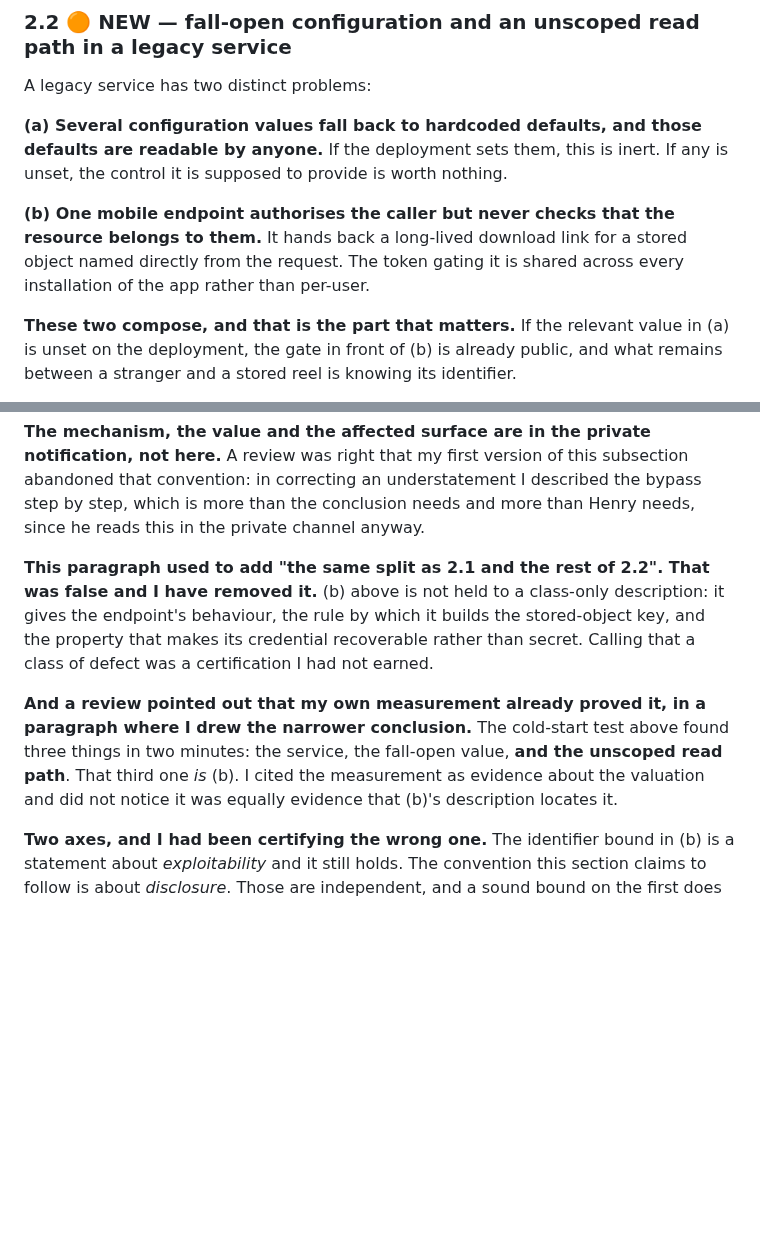
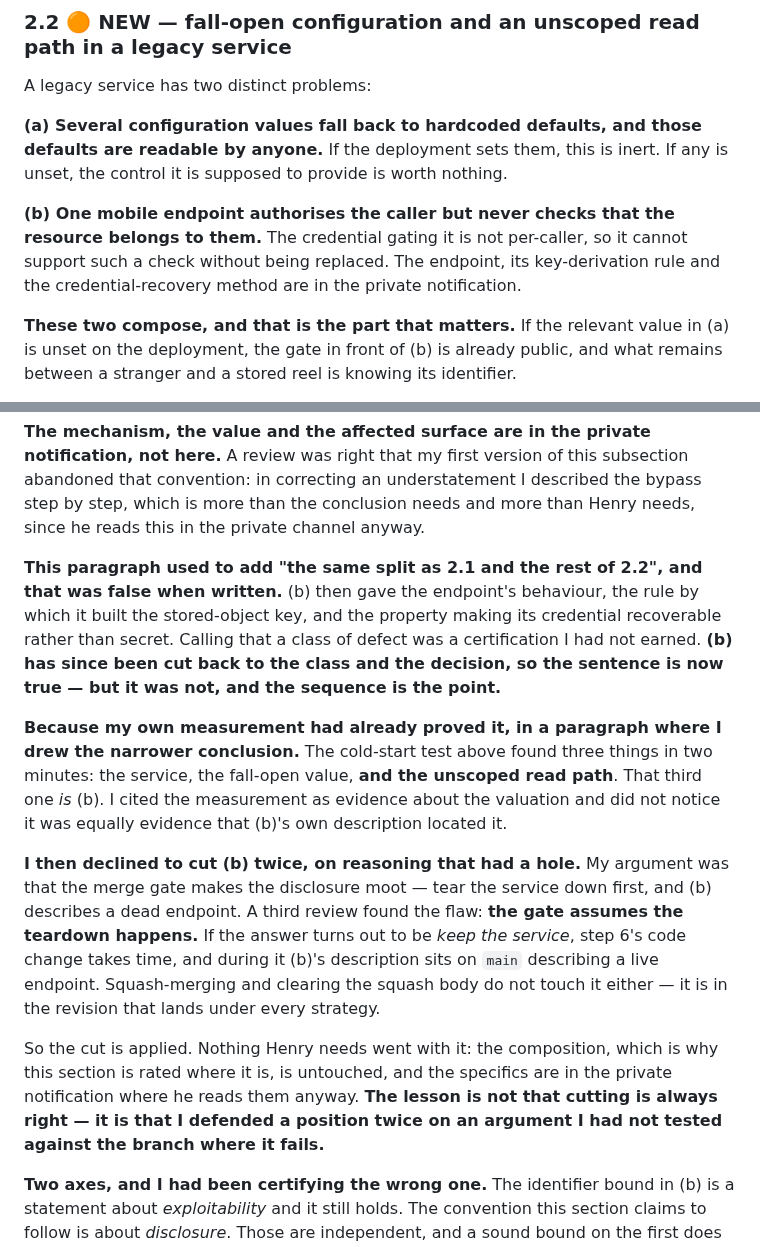
Before and after one commit to hendacow/Clippar, a Markdown page: reports/cto/2026-08-27.md, 2 parts joined by grey strips. GitHub-like rendering; blank space fills up the shorter version.

Commit message:
Cut (b) to class and decision — my reason for declining twice had a hole
I declined this cut twice, arguing the merge gate made the disclosure moot: tear
the service down first and (b) describes a dead endpoint. A third review found
the flaw. The gate assumes the teardown happens. If the answer is "keep the
service", step 6's code change takes time, and during it (b)'s description sits
on main describing a live endpoint — and squash-merging does not touch it, since
it is in the revision that lands under every strategy.

Nothing Henry needs went with it. The composition, which is why this section is
rated where it is, is untouched; the specifics are in the private notification
where he reads them.

Records the sequence rather than tidying it away: the certification was false,
my own measurement had already proved it, and I still defended the position twice
on an argument I had not tested against the branch where it fails.

Co-Authored-By: Claude Opus 5 <noreply@anthropic.com>

```diff
--- a/reports/cto/2026-08-27.md
+++ b/reports/cto/2026-08-27.md
@@ -168,9 +168,10 @@ defaults are readable by anyone.** If the deployment sets them, this is inert. I
 any is unset, the control it is supposed to provide is worth nothing.
 
 **(b) One mobile endpoint authorises the caller but never checks that the
-resource belongs to them.** It hands back a long-lived download link for a stored
-object named directly from the request. The token gating it is shared across every
-installation of the app rather than per-user.
+resource belongs to them.** The credential gating it is not per-caller, so it
+cannot support such a check without being replaced. The endpoint, its
+key-derivation rule and the credential-recovery method are in the private
+notification.
 
 **These two compose, and that is the part that matters.** If the relevant value
 in (a) is unset on the deployment, the gate in front of (b) is already public,
@@ -250,18 +251,33 @@ subsection abandoned that convention: in correcting an understatement I describe
 the bypass step by step, which is more than the conclusion needs and more than
 Henry needs, since he reads this in the private channel anyway.
 
-**This paragraph used to add "the same split as 2.1 and the rest of 2.2". That
-was false and I have removed it.** (b) above is not held to a class-only
-description: it gives the endpoint's behaviour, the rule by which it builds the
-stored-object key, and the property that makes its credential recoverable rather
-than secret. Calling that a class of defect was a certification I had not earned.
+**This paragraph used to add "the same split as 2.1 and the rest of 2.2", and
+that was false when written.** (b) then gave the endpoint's behaviour, the rule
+by which it built the stored-object key, and the property making its credential
+recoverable rather than secret. Calling that a class of defect was a
+certification I had not earned. **(b) has since been cut back to the class and
+the decision, so the sentence is now true — but it was not, and the sequence is
+the point.**
 
-**And a review pointed out that my own measurement already proved it, in a
-paragraph where I drew the narrower conclusion.** The cold-start test above found
-three things in two minutes: the service, the fall-open value, **and the unscoped
-read path**. That third one *is* (b). I cited the measurement as evidence about
-the valuation and did not notice it was equally evidence that (b)'s description
-locates it.
+**Because my own measurement had already proved it, in a paragraph where I drew
+the narrower conclusion.** The cold-start test above found three things in two
+minutes: the service, the fall-open value, **and the unscoped read path**. That
+third one *is* (b). I cited the measurement as evidence about the valuation and
+did not notice it was equally evidence that (b)'s own description located it.
+
+**I then declined to cut (b) twice, on reasoning that had a hole.** My argument
+was that the merge gate makes the disclosure moot — tear the service down first,
+and (b) describes a dead endpoint. A third review found the flaw: **the gate
+assumes the teardown happens.** If the answer turns out to be *keep the service*,
+step 6's code change takes time, and during it (b)'s description sits on `main`
+describing a live endpoint. Squash-merging and clearing the squash body do not
+touch it either — it is in the revision that lands under every strategy.
+
+So the cut is applied. Nothing Henry needs went with it: the composition, which
+is why this section is rated where it is, is untouched, and the specifics are in
+the private notification where he reads them anyway. **The lesson is not that
+cutting is always right — it is that I defended a position twice on an argument I
+had not tested against the branch where it fails.**
 
 **Two axes, and I had been certifying the wrong one.** The identifier bound in
 (b) is a statement about *exploitability* and it still holds. The convention this
```
